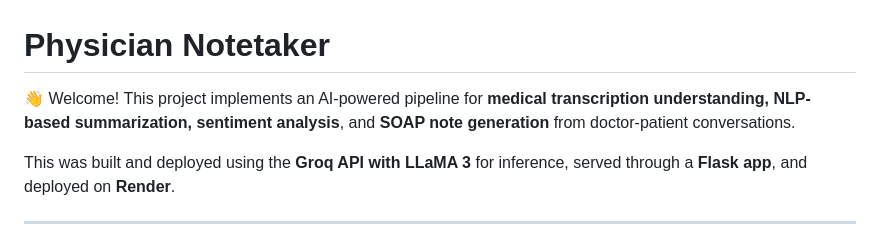
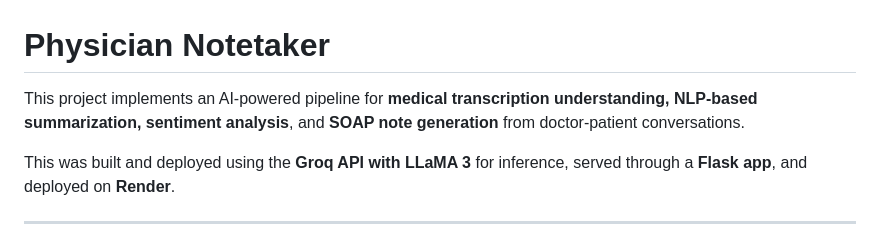
Before and after one commit to Nourin04/Physician-Notetaker, a Markdown page: README.md, the part around the change. Drawn GitHub-style.

```diff
--- a/README.md
+++ b/README.md
@@ -1,6 +1,6 @@
 # Physician Notetaker
 
-👋 Welcome! This project implements an AI-powered pipeline for **medical transcription understanding, NLP-based summarization, sentiment analysis**, and **SOAP note generation** from doctor-patient conversations.
+This project implements an AI-powered pipeline for **medical transcription understanding, NLP-based summarization, sentiment analysis**, and **SOAP note generation** from doctor-patient conversations.
 
 This was built and deployed using the **Groq API with LLaMA 3** for inference, served through a **Flask app**, and deployed on **Render**.
 
```
